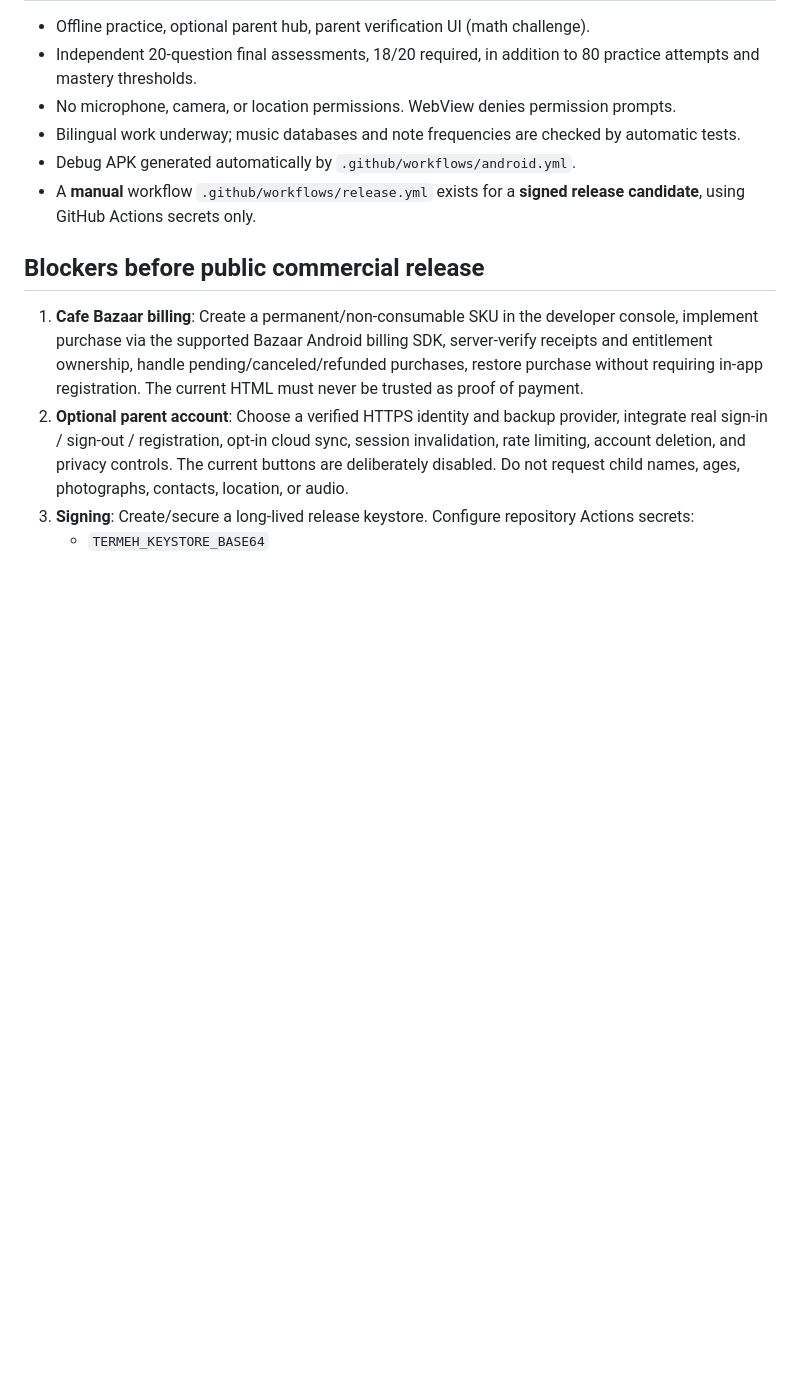
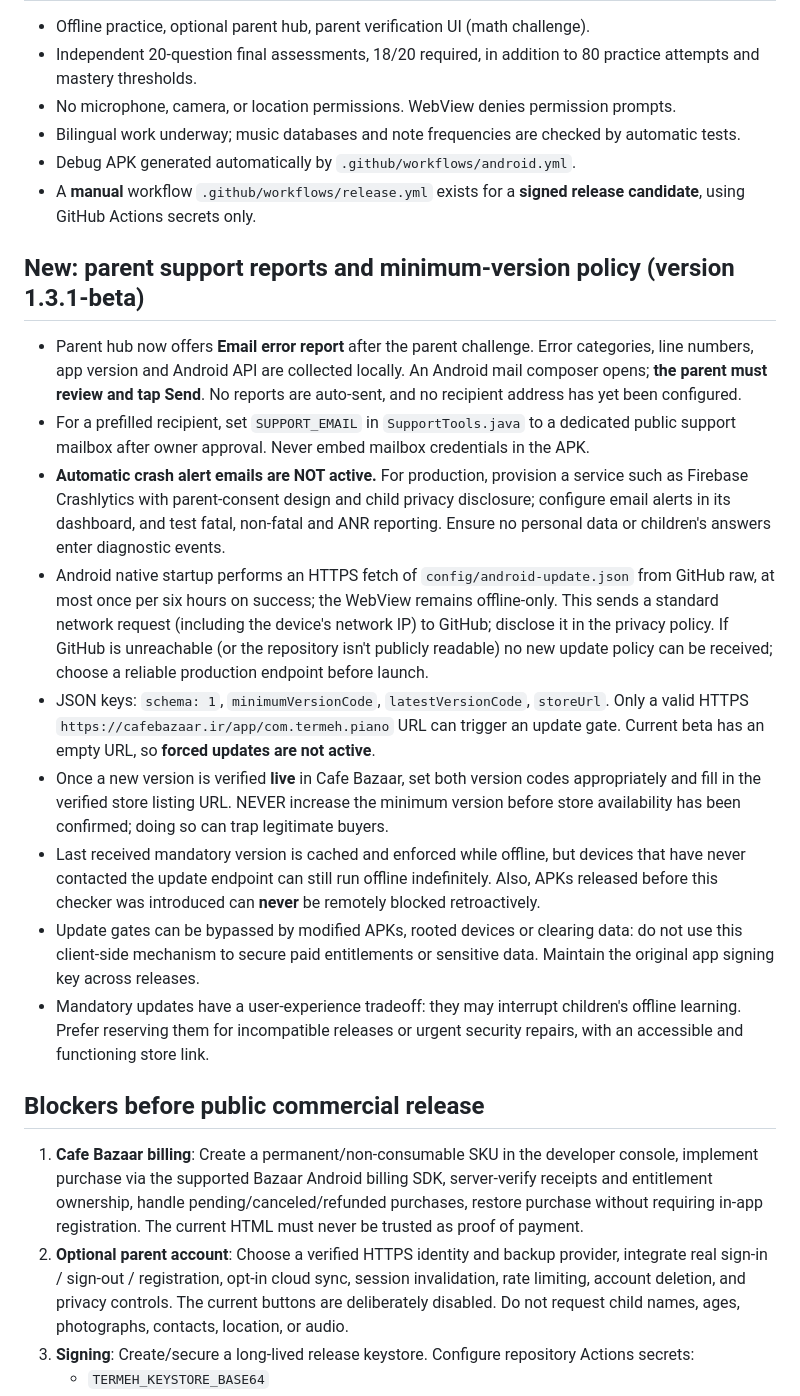
Before and after one commit to bahmanjavani-code/termeh-piano-adventure, a Markdown page: RELEASE_CHECKLIST.md, the part around the change. GitHub-like rendering; blank space fills up the shorter version.

Commit message:
Document manual parent email reporting, remote update policy and privacy/offline limitations

```diff
--- a/RELEASE_CHECKLIST.md
+++ b/RELEASE_CHECKLIST.md
@@ -9,6 +9,18 @@
 - Bilingual work underway; music databases and note frequencies are checked by automatic tests.
 - Debug APK generated automatically by `.github/workflows/android.yml`.
 - A **manual** workflow `.github/workflows/release.yml` exists for a **signed release candidate**, using GitHub Actions secrets only.
+
+## New: parent support reports and minimum-version policy (version 1.3.1-beta)
+
+- Parent hub now offers **Email error report** after the parent challenge. Error categories, line numbers, app version and Android API are collected locally. An Android mail composer opens; **the parent must review and tap Send**. No reports are auto-sent, and no recipient address has yet been configured.
+- For a prefilled recipient, set `SUPPORT_EMAIL` in `SupportTools.java` to a dedicated public support mailbox after owner approval. Never embed mailbox credentials in the APK.
+- **Automatic crash alert emails are NOT active.** For production, provision a service such as Firebase Crashlytics with parent-consent design and child privacy disclosure; configure email alerts in its dashboard, and test fatal, non-fatal and ANR reporting. Ensure no personal data or children's answers enter diagnostic events.
+- Android native startup performs an HTTPS fetch of `config/android-update.json` from GitHub raw, at most once per six hours on success; the WebView remains offline-only. This sends a standard network request (including the device's network IP) to GitHub; disclose it in the privacy policy. If GitHub is unreachable (or the repository isn't publicly readable) no new update policy can be received; choose a reliable production endpoint before launch.
+- JSON keys: `schema: 1`, `minimumVersionCode`, `latestVersionCode`, `storeUrl`. Only a valid HTTPS `https://cafebazaar.ir/app/com.termeh.piano` URL can trigger an update gate. Current beta has an empty URL, so **forced updates are not active**.
+- Once a new version is verified **live** in Cafe Bazaar, set both version codes appropriately and fill in the verified store listing URL. NEVER increase the minimum version before store availability has been confirmed; doing so can trap legitimate buyers.
+- Last received mandatory version is cached and enforced while offline, but devices that have never contacted the update endpoint can still run offline indefinitely. Also, APKs released before this checker was introduced can **never** be remotely blocked retroactively.
+- Update gates can be bypassed by modified APKs, rooted devices or clearing data: do not use this client-side mechanism to secure paid entitlements or sensitive data. Maintain the original app signing key across releases.
+- Mandatory updates have a user-experience tradeoff: they may interrupt children's offline learning. Prefer reserving them for incompatible releases or urgent security repairs, with an accessible and functioning store link.
 
 ## Blockers before public commercial release
 1. **Cafe Bazaar billing**: Create a permanent/non-consumable SKU in the developer console, implement purchase via the supported Bazaar Android billing SDK, server-verify receipts and entitlement ownership, handle pending/canceled/refunded purchases, restore purchase without requiring in-app registration. The current HTML must never be trusted as proof of payment.
```
